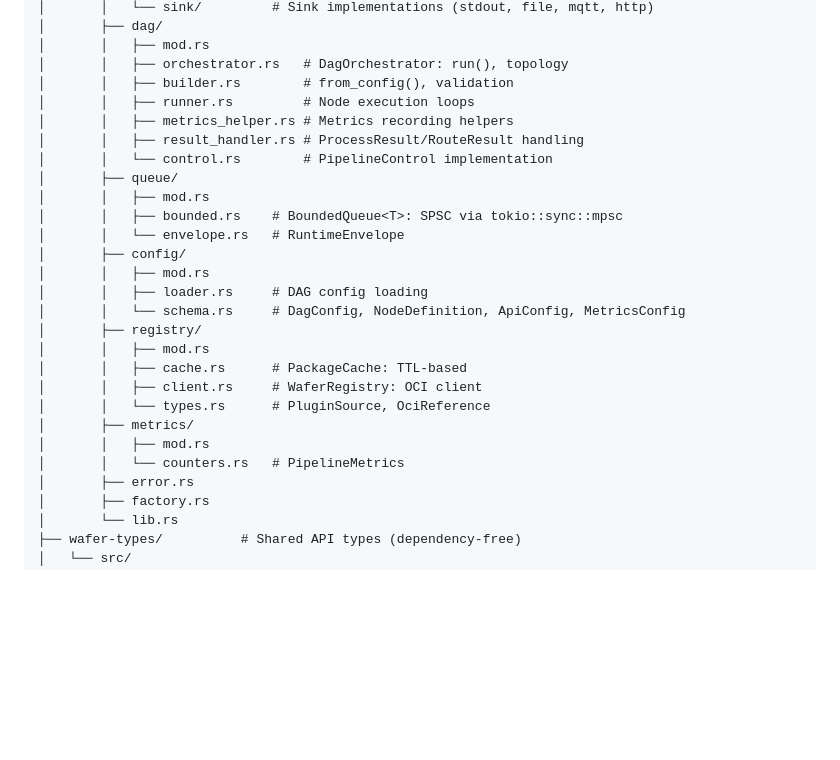
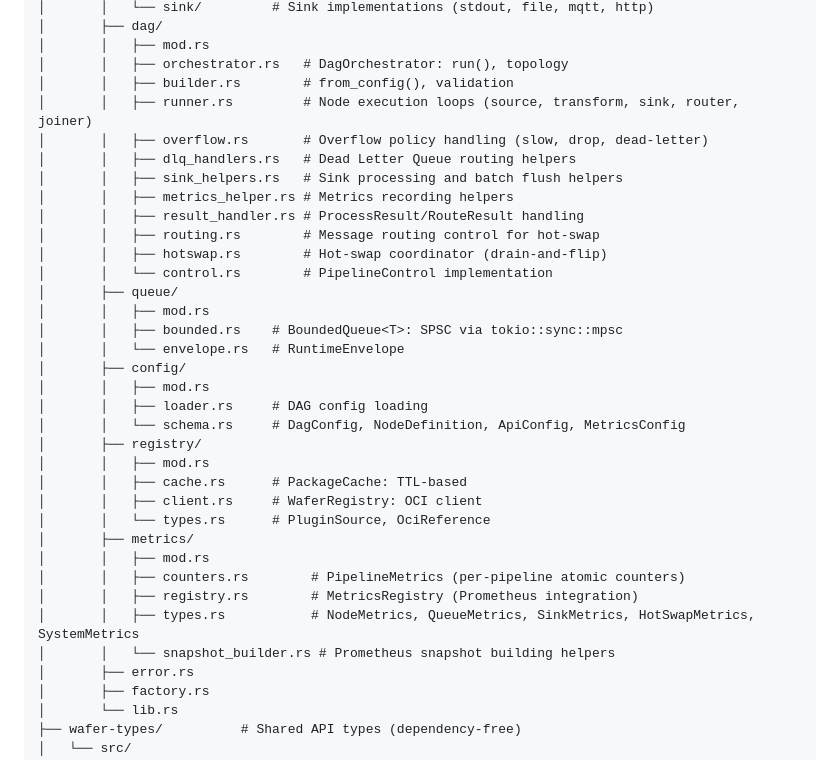
Before and after one commit to PedroKlein/wafer, a Markdown page: docs/MVP.md, the part around the change. Drawn GitHub-style; blank space fills up the shorter version.

Commit message:
docs: update metrics module structure in MVP.md

```diff
--- a/docs/MVP.md
+++ b/docs/MVP.md
@@ -88,9 +88,14 @@ crates/
 │       │   ├── mod.rs
 │       │   ├── orchestrator.rs   # DagOrchestrator: run(), topology
 │       │   ├── builder.rs        # from_config(), validation
-│       │   ├── runner.rs         # Node execution loops
+│       │   ├── runner.rs         # Node execution loops (source, transform, sink, router, joiner)
+│       │   ├── overflow.rs       # Overflow policy handling (slow, drop, dead-letter)
+│       │   ├── dlq_handlers.rs   # Dead Letter Queue routing helpers
+│       │   ├── sink_helpers.rs   # Sink processing and batch flush helpers
 │       │   ├── metrics_helper.rs # Metrics recording helpers
 │       │   ├── result_handler.rs # ProcessResult/RouteResult handling
+│       │   ├── routing.rs        # Message routing control for hot-swap
+│       │   ├── hotswap.rs        # Hot-swap coordinator (drain-and-flip)
 │       │   └── control.rs        # PipelineControl implementation
 │       ├── queue/
 │       │   ├── mod.rs
@@ -107,7 +112,10 @@ crates/
 │       │   └── types.rs      # PluginSource, OciReference
 │       ├── metrics/
 │       │   ├── mod.rs
-│       │   └── counters.rs   # PipelineMetrics
+│       │   ├── counters.rs        # PipelineMetrics (per-pipeline atomic counters)
+│       │   ├── registry.rs        # MetricsRegistry (Prometheus integration)
+│       │   ├── types.rs           # NodeMetrics, QueueMetrics, SinkMetrics, HotSwapMetrics, SystemMetrics
+│       │   └── snapshot_builder.rs # Prometheus snapshot building helpers
 │       ├── error.rs
 │       ├── factory.rs
 │       └── lib.rs
```
